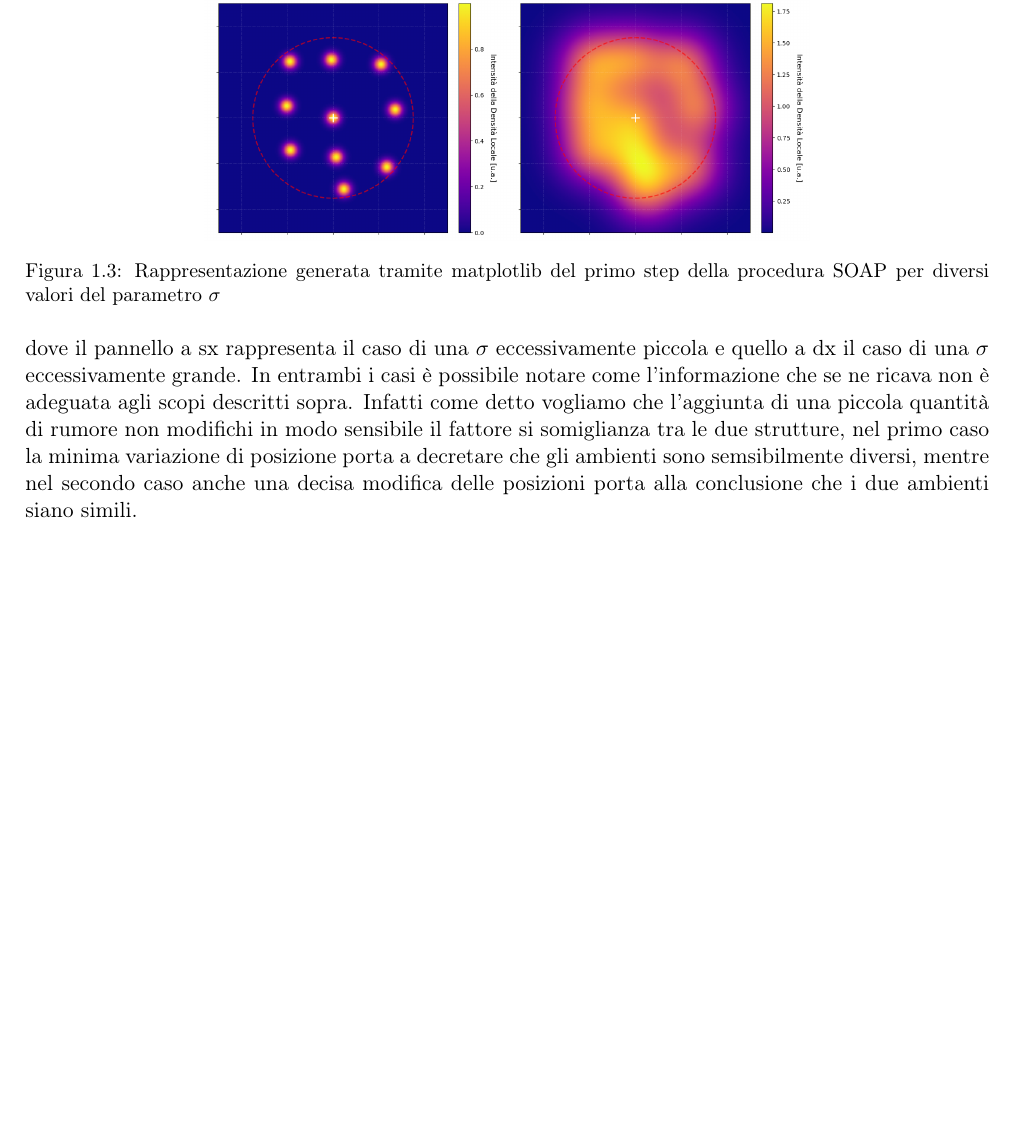
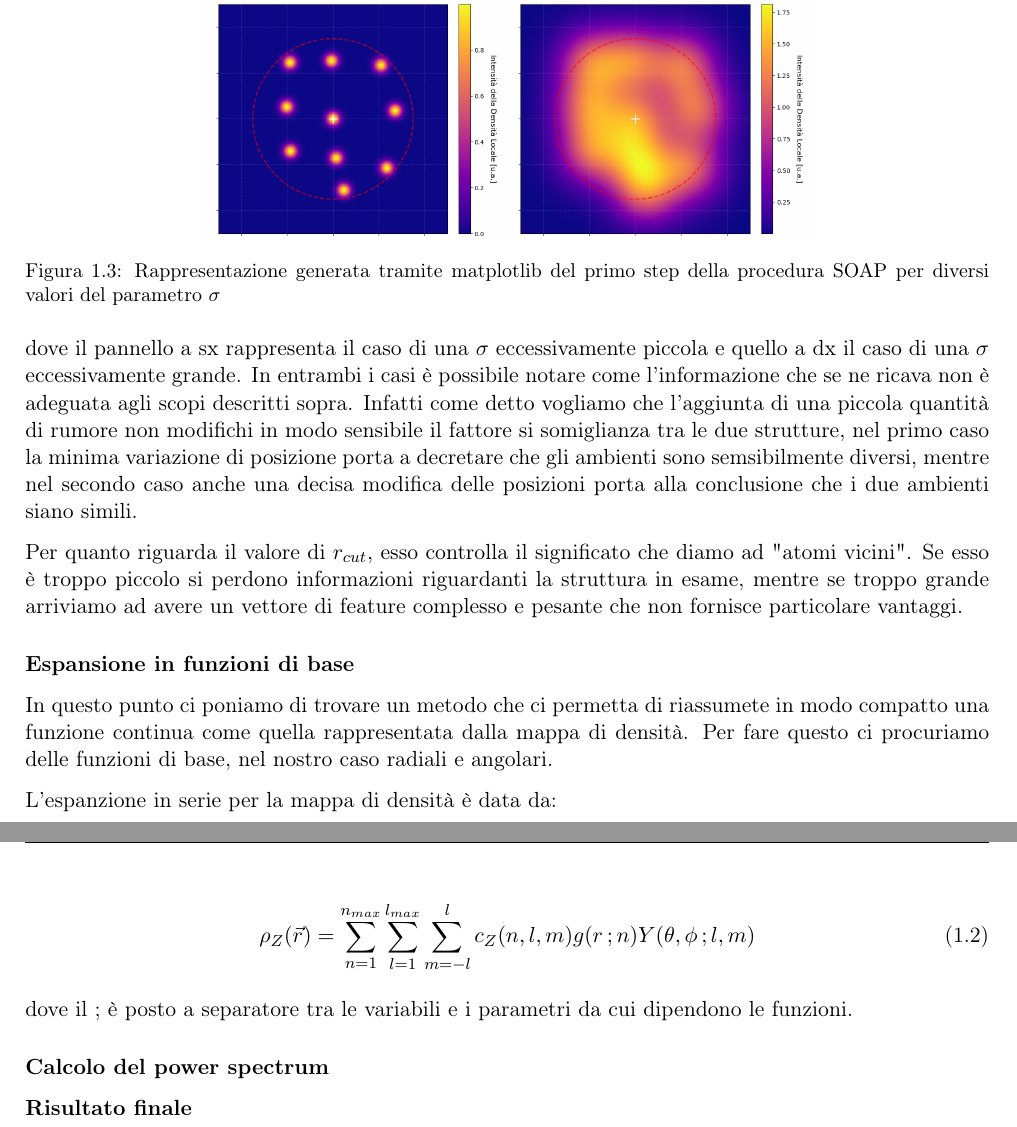
Before and after one commit to albertos-2002/Tesi-3, a LaTeX book (doc/main.tex, which reads doc/chapter/struttura.tex): part of page 7 of 11 before the commit and two parts of pages 7 and 8 of 11 after it, the two joined at a grey line, cut so that both start at the same text, the shorter picture padded with empty space. Compiled offline with pdfLaTeX; a LaTeX package or settings file that is missing is left out.

Commit message:
Update struttura.tex

```diff
--- a/doc/chapter/struttura.tex
+++ b/doc/chapter/struttura.tex
@@ -83,3 +85,21 @@ Il controllo che viene dato dal parametro $\sigma$ della gaussiana è rappresent
 \end{figure}
 
 dove il pannello a sx rappresenta il caso di una $\sigma$ eccessivamente piccola e quello a dx il caso di una $\sigma$ eccessivamente grande. In entrambi i casi è possibile notare come l'informazione che se ne ricava non è adeguata agli scopi descritti sopra. Infatti come detto vogliamo che l'aggiunta di una piccola quantità di rumore non modifichi in modo sensibile il fattore si somiglianza tra le due strutture, nel primo caso la minima variazione di posizione porta a decretare che gli ambienti sono semsibilmente diversi, mentre nel secondo caso anche una decisa modifica delle posizioni porta alla conclusione che i due ambienti siano simili.
+
+Per quanto riguarda il valore di $r_{cut}$, esso controlla il significato che diamo ad "atomi vicini". Se esso è troppo piccolo si perdono informazioni riguardanti la struttura in esame, mentre se troppo grande arriviamo ad avere un vettore di feature complesso e pesante che non fornisce particolare vantaggi.
+
+\subsubsection{Espansione in funzioni di base}
+In questo punto ci poniamo di trovare un metodo che ci permetta di riassumete in modo compatto una funzione continua come quella rappresentata dalla mappa di densità. Per fare questo ci procuriamo delle funzioni di base, nel nostro caso radiali e angolari.
+
+L'espanzione in serie per la mappa di densità è data da:
+
+\begin{equation}
+    \rho_Z(\vec{r}) = \sum_{n=1}^{n_{max}} \sum_{l=1}^{l_{max}} \sum_{m=-l}^{l} c_Z(n,l,m) g(r \,;n) Y(\theta, \phi \,; l,m)
+\end{equation}
+
+dove il ; è posto a separatore tra le variabili e i parametri da cui dipendono le funzioni.
+
+
+\subsubsection{Calcolo del power spectrum}
+
+\subsubsection{Risultato finale}
```
Also changed, not shown: doc/chapter/struttura.tex (2 more changed lines).
